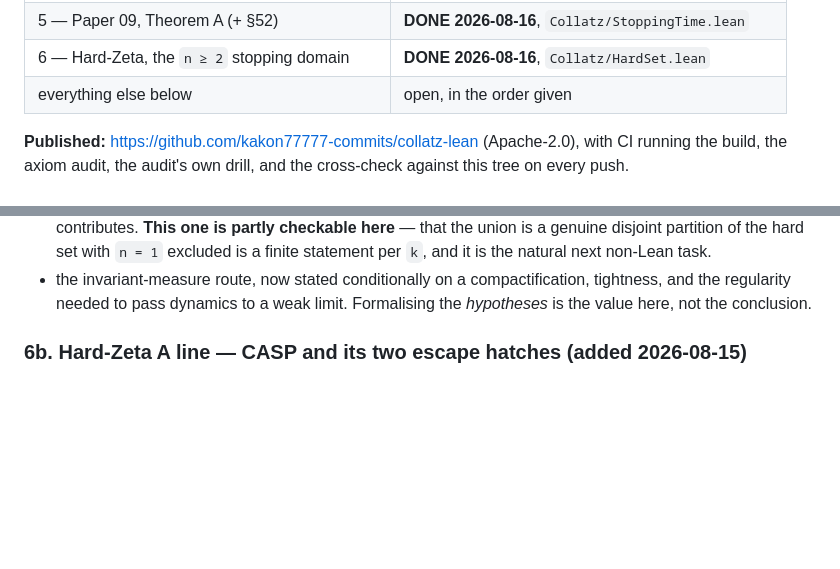
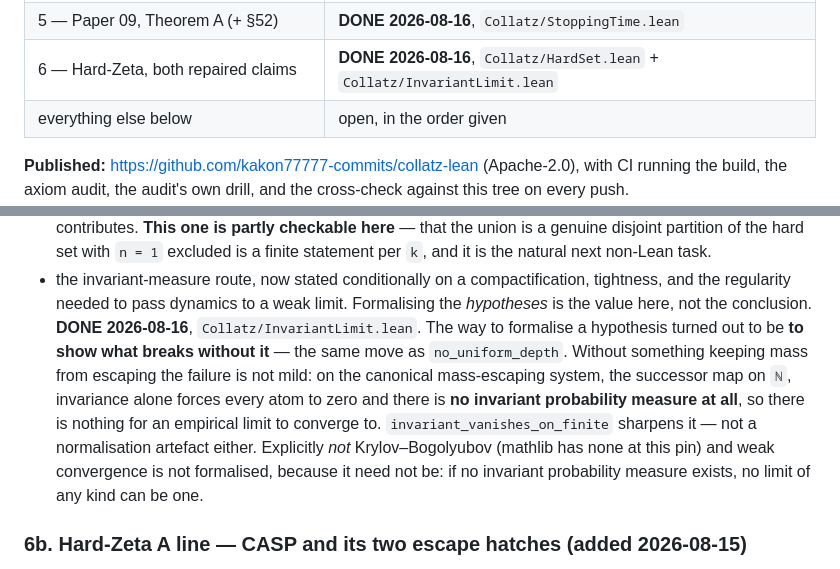
Before and after one commit to kakon77777-commits/amral-research-trees, a Markdown page: collatz-verification-zhuiheng/reports/LEAN-QUEUE.md, 2 parts joined by grey strips. Drawn GitHub-style; blank space fills up the shorter version.

Commit message:
collatz: queue item 6 complete — both Hard-Zeta repaired claims formalised
The invariant-measure qualification is done, and how to formalise a hypothesis
turned out to be the interesting part: show what breaks without it. Same move as
no_uniform_depth, which turned section 52's caution into a theorem.

Without a hypothesis keeping mass from escaping, the failure is not mild. On the
canonical mass-escaping system - the successor map on N - invariance alone forces
every atom to zero and there is NO invariant probability measure at all, so there
is nothing for an empirical limit to converge to. That is stronger than "the
limit might fail to be invariant", and it is what makes the qualification the
corrections file added load-bearing rather than pedantic.

Deliberately not claimed, and stated in the file: this is not
Krylov-Bogolyubov, which this mathlib pin does not have, and weak convergence is
not formalised because it need not be.

Six queue items done, 100 theorems, no sorry, standard axioms only.

Co-Authored-By: Claude Opus 5 <noreply@anthropic.com>

```diff
--- a/collatz-verification-zhuiheng/reports/LEAN-QUEUE.md
+++ b/collatz-verification-zhuiheng/reports/LEAN-QUEUE.md
@@ -16,7 +16,7 @@ taken rather than built. `.lake` is 7.3 GiB and sits on D:.
 | 3 — Paper 03, cylinders + charts + local identity | **DONE 2026-08-16**, `Collatz/ResidueCylinder.lean` |
 | 4 — Paper 06, valuation language A–C, E, F | **DONE 2026-08-16**, `Collatz/Valuation.lean` |
 | 5 — Paper 09, Theorem A (+ §52) | **DONE 2026-08-16**, `Collatz/StoppingTime.lean` |
-| 6 — Hard-Zeta, the `n ≥ 2` stopping domain | **DONE 2026-08-16**, `Collatz/HardSet.lean` |
+| 6 — Hard-Zeta, both repaired claims | **DONE 2026-08-16**, `Collatz/HardSet.lean` + `Collatz/InvariantLimit.lean` |
 | everything else below | open, in the order given |
 
 **Published:** https://github.com/kakon77777-commits/collatz-lean (Apache-2.0),
@@ -298,6 +298,16 @@ would make precise what the bound *is a bound on*.
 - the invariant-measure route, now stated conditionally on a compactification,
   tightness, and the regularity needed to pass dynamics to a weak limit.
   Formalising the *hypotheses* is the value here, not the conclusion.
+  **DONE 2026-08-16**, `Collatz/InvariantLimit.lean`. The way to formalise a
+  hypothesis turned out to be **to show what breaks without it** — the same move
+  as `no_uniform_depth`. Without something keeping mass from escaping the failure
+  is not mild: on the canonical mass-escaping system, the successor map on `ℕ`,
+  invariance alone forces every atom to zero and there is **no invariant
+  probability measure at all**, so there is nothing for an empirical limit to
+  converge to. `invariant_vanishes_on_finite` sharpens it — not a normalisation
+  artefact either. Explicitly *not* Krylov–Bogolyubov (mathlib has none at this
+  pin) and weak convergence is not formalised, because it need not be: if no
+  invariant probability measure exists, no limit of any kind can be one.
 
 ### 6b. Hard-Zeta A line — CASP and its two escape hatches (added 2026-08-15)
 
```
